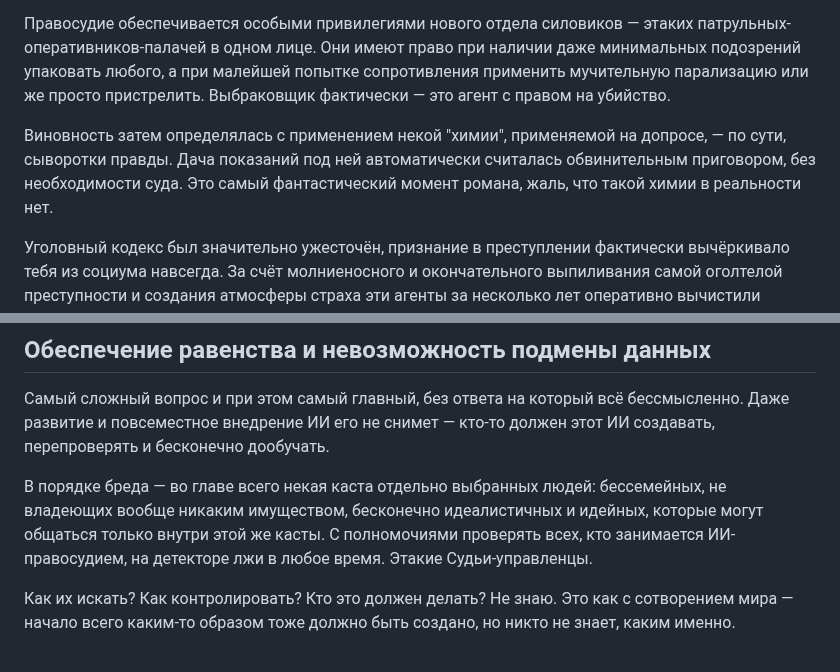
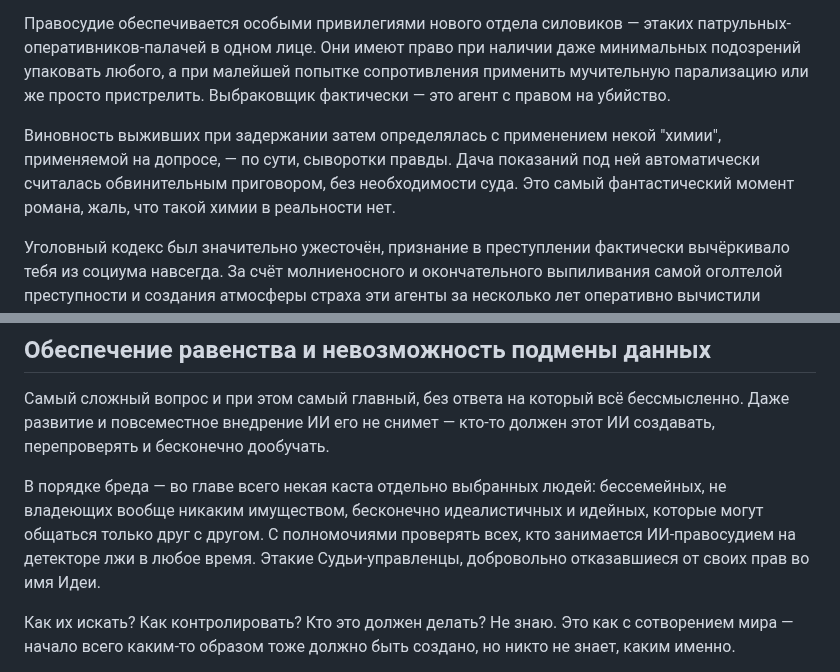
Before and after one commit to dmvProjects/dmv, a Markdown page: content/Всё, что есть/Преступление и наказание.md, 2 parts joined by grey strips. GitHub-like rendering.

```diff
--- a/content/Всё, что есть/Преступление и наказание.md
+++ b/content/Всё, что есть/Преступление и наказание.md
@@ -36,7 +36,7 @@ ___
 
 Правосудие обеспечивается особыми привилегиями нового отдела силовиков — этаких патрульных-оперативников-палачей в одном лице. Они имеют право при наличии даже минимальных подозрений упаковать любого, а при малейшей попытке сопротивления применить мучительную парализацию или же просто пристрелить. Выбраковщик фактически — это агент с правом на убийство.
 
-Виновность затем определялась с применением некой "химии", применяемой на допросе, — по сути, сыворотки правды. Дача показаний под ней автоматически считалась обвинительным приговором, без необходимости суда. Это самый фантастический момент романа, жаль, что такой химии в реальности нет.
+Виновность выживших при задержании затем определялась с применением некой "химии", применяемой на допросе, — по сути, сыворотки правды. Дача показаний под ней автоматически считалась обвинительным приговором, без необходимости суда. Это самый фантастический момент романа, жаль, что такой химии в реальности нет.
 
 Уголовный кодекс был значительно ужесточён, признание в преступлении фактически вычёркивало тебя из социума навсегда. За счёт молниеносного и окончательного выпиливания самой оголтелой преступности и создания атмосферы страха эти агенты за несколько лет оперативно вычистили общество от львиной доли преступности. Это и называлось "выбраковкой".
 
@@ -74,7 +74,7 @@ ___
 
 Самый сложный вопрос и при этом самый главный, без ответа на который всё бессмысленно. Даже развитие и повсеместное внедрение ИИ его не снимет — кто-то должен этот ИИ создавать, перепроверять и бесконечно дообучать.
 
-В порядке бреда — во главе всего некая каста отдельно выбранных людей: бессемейных, не владеющих вообще никаким имуществом, бесконечно идеалистичных и идейных, которые могут общаться только внутри этой же касты. С полномочиями проверять всех, кто занимается ИИ-правосудием, на детекторе лжи в любое время. Этакие Судьи-управленцы.
+В порядке бреда — во главе всего некая каста отдельно выбранных людей: бессемейных, не владеющих вообще никаким имуществом, бесконечно идеалистичных и идейных, которые могут общаться только друг с другом. С полномочиями проверять всех, кто занимается ИИ-правосудием на детекторе лжи в любое время. Этакие Судьи-управленцы, добровольно отказавшиеся от своих прав во имя Идеи.
 
 Как их искать? Как контролировать? Кто это должен делать? Не знаю. Это как с сотворением мира — начало всего каким-то образом тоже должно быть создано, но никто не знает, каким именно.
 
```
Also changed, not shown: other parts of content/Всё, что есть/Преступление и наказание.md (+11 -9 lines).
